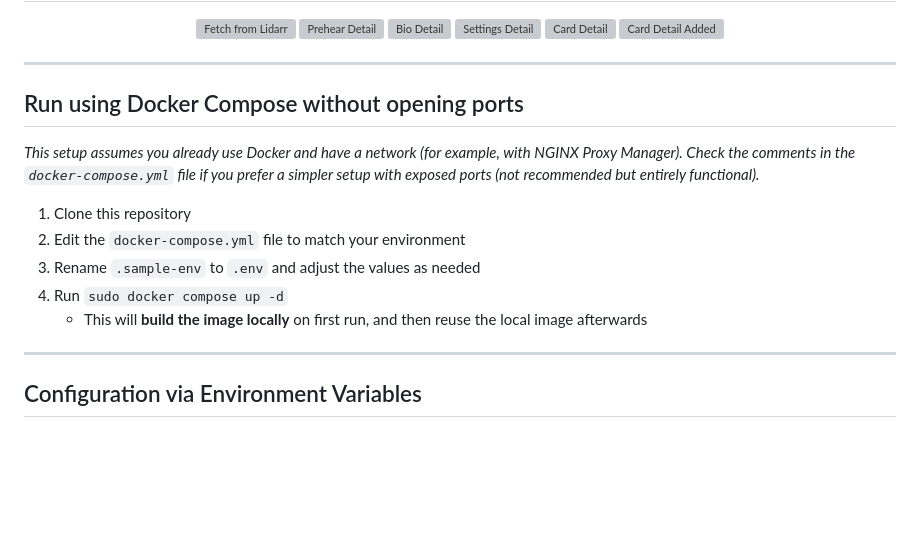
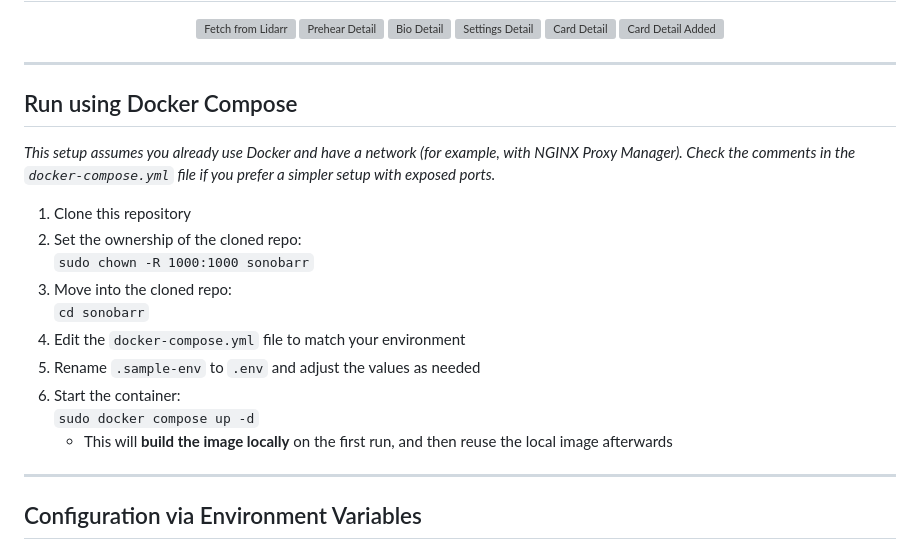
Before and after one commit to Piyusharora12/sonobarr, a Markdown page: README.md, the part around the change. Drawn GitHub-style; blank space fills up the shorter version; grey boxes are pictures that could not be loaded.

```diff
--- a/README.md
+++ b/README.md
@@ -41,15 +41,20 @@ The app can:
 
 ---
 
-## Run using Docker Compose without opening ports
+## Run using Docker Compose
 
-_This setup assumes you already use Docker and have a network (for example, with NGINX Proxy Manager). Check the comments in the `docker-compose.yml` file if you prefer a simpler setup with exposed ports (not recommended but entirely functional)._
+_This setup assumes you already use Docker and have a network (for example, with NGINX Proxy Manager). Check the comments in the `docker-compose.yml` file if you prefer a simpler setup with exposed ports._
 
 1. Clone this repository
-2. Edit the `docker-compose.yml` file to match your environment
-3. Rename `.sample-env` to `.env` and adjust the values as needed
-4. Run <code>sudo docker compose up -d</code>
-   - This will **build the image locally** on first run, and then reuse the local image afterwards
+2. Set the ownership of the cloned repo:
+   `sudo chown -R 1000:1000 sonobarr`
+3. Move into the cloned repo:
+   `cd sonobarr`
+4. Edit the `docker-compose.yml` file to match your environment
+5. Rename `.sample-env` to `.env` and adjust the values as needed
+6. Start the container:
+   `sudo docker compose up -d`
+   - This will **build the image locally** on the first run, and then reuse the local image afterwards
 
 ---
 
```
